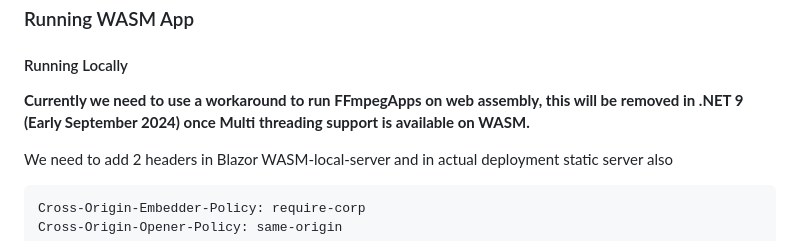
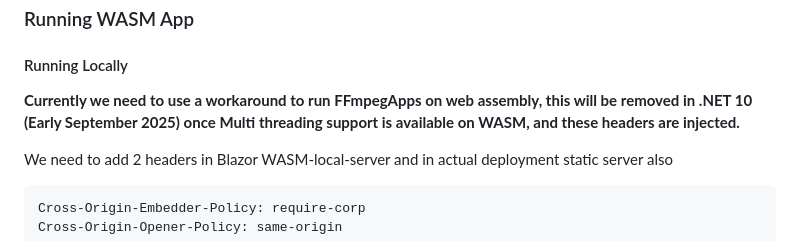
Before and after one commit to sps014/FFmpegBlazor, a Markdown page: README.md, the part around one of its changes. Drawn GitHub-style.

```diff
--- a/README.md
+++ b/README.md
@@ -23,7 +23,7 @@ dotnet add package FFmpegBlazor
 
 #### Running Locally
 
-**Currently we need to use a workaround to run FFmpegApps on web assembly, this will be removed in .NET 9 (Early September 2024) once Multi threading support is available on WASM.**
+**Currently we need to use a workaround to run FFmpegApps on web assembly, this will be removed in .NET 10 (Early September 2025) once Multi threading support is available on WASM, and these headers are injected.**
 
 We need to add 2 headers in Blazor WASM-local-server and in actual deployment static server also
 
```
Also changed, not shown: other parts of README.md (+1 -0 lines).
